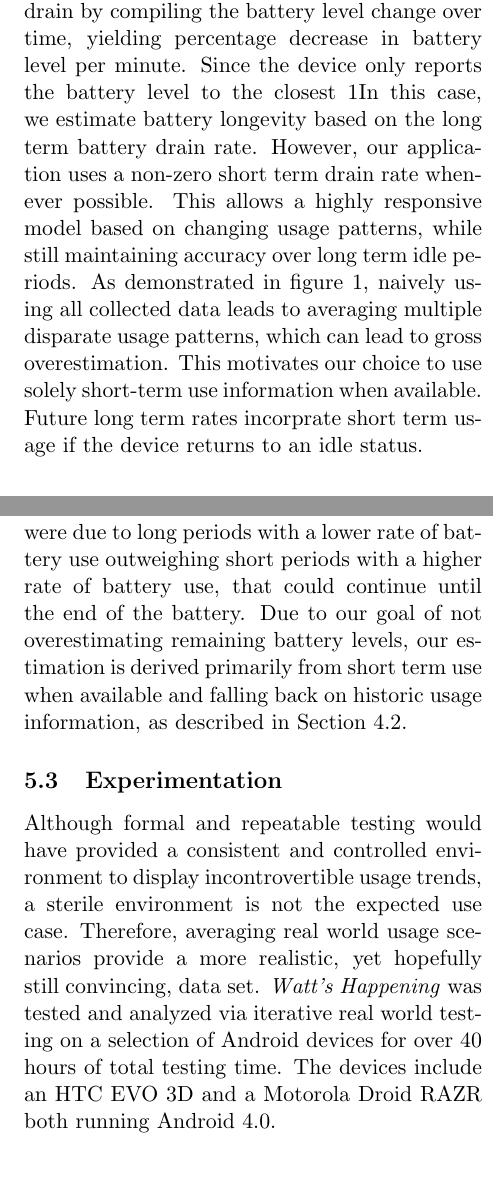
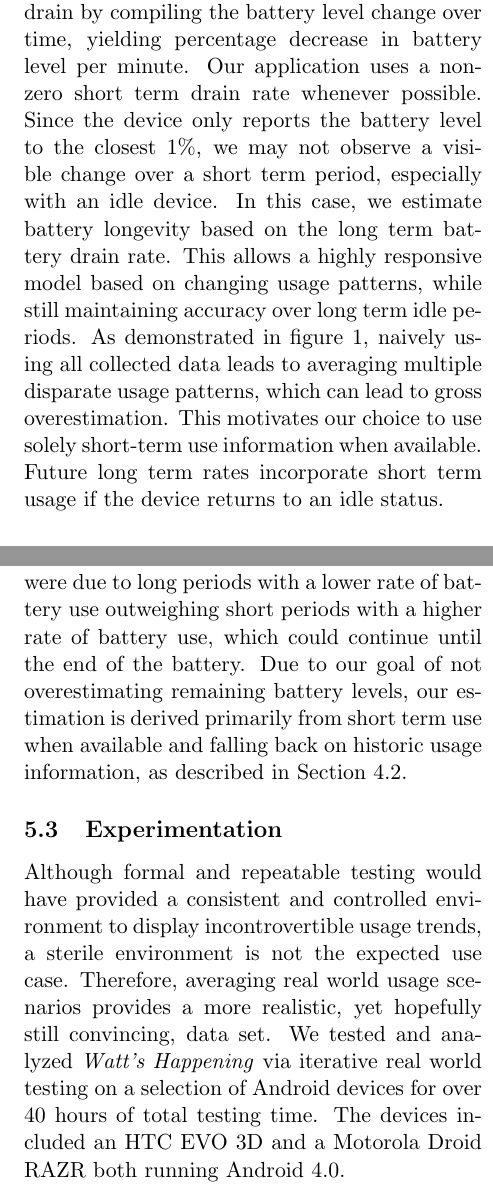
Before and after one commit to alexisfisher/watts-happening, a LaTeX document (docs/draft/main.tex, which reads docs/draft/evaluation.tex, docs/draft/implementation.tex): two parts of the columns of pages 3 and 4 of 8, joined at a grey line, cut so that both start at the same text, the shorter picture padded with empty space. Compiled offline with pdfLaTeX.

Commit message:
made some grammatical changes

```diff
--- a/docs/draft/evaluation.tex
+++ b/docs/draft/evaluation.tex
@@ -16,16 +16,16 @@ This led to overestimation, since usage spikes are overly smoothed into long per
 %This led to overestimation, since current usage is overly smoothed.
 Next, we attempted to incorporate both long and short term usage metrics in estimating application resource consumption by doing a weighted average.
 While our estimates improved, this still resulted in overestimation.
-Both overestimations were due to long periods with a lower rate of battery use outweighing short periods with a higher rate of battery use, that could continue until the end of the battery.
+Both overestimations were due to long periods with a lower rate of battery use outweighing short periods with a higher rate of battery use, which could continue until the end of the battery.
 %This led to overestimation, since long periods with a lower rate of battery use outweighed the short periods with a higher rate of battery use that could continue until the end of the battery.
 Due to our goal of not overestimating remaining battery levels, our estimation is derived primarily from short term use when available and falling back on historic usage information, as described in Section \ref{subsec:impl_analysis}.
 
 \subsection{Experimentation}
 % Methodology
 Although formal and repeatable testing would have provided a consistent and controlled environment to display incontrovertible usage trends, a sterile environment is not the expected use case.
-Therefore, averaging real world usage scenarios provide a more realistic, yet hopefully still convincing, data set.
-\emph{Watt's Happening} was tested and analyzed via iterative real world testing on a selection of Android devices for over 40 hours of total testing time.
-The devices include an HTC EVO 3D and a Motorola Droid RAZR both running Android 4.0.
+Therefore, averaging real world usage scenarios provides a more realistic, yet hopefully still convincing, data set.
+We tested and analyzed \emph{Watt's Happening} via iterative real world testing on a selection of Android devices for over 40 hours of total testing time.
+The devices included an HTC EVO 3D and a Motorola Droid RAZR both running Android 4.0.
 
 \subsection{Performance}
 \begin{figure*}[h]
--- a/docs/draft/implementation.tex
+++ b/docs/draft/implementation.tex
@@ -29,15 +29,15 @@ Application CPU and network I/O information is condensed to a persistent long-te
 Once the analysis stores the average, the application archives the short-term information thus reducing the memory footprint of our program.
 \emph{Watt's Happening} projects the battery longevity estimate based on short and long term battery drain rate.
 We calculate the drain by compiling the battery level change over time, yielding  percentage decrease in battery level per minute.
-Since the device only reports the battery level to the closest 1%, we may not observe a visible change over a short term period, especially with an idle device.
+Our application uses a non-zero short term drain rate whenever possible.
+Since the device only reports the battery level to the closest 1\%, we may not observe a visible change over a short term period, especially with an idle device.
 In this case, we estimate battery longevity based on the long term battery drain rate.
-However, our application uses a non-zero short term drain rate whenever possible.
 This allows a highly responsive model based on changing usage patterns, while still maintaining accuracy over long term idle periods.
 As demonstrated in figure \ref{fig:bat_v_time}, naively using all collected data leads to averaging multiple disparate usage patterns, which can lead to gross overestimation.
 This motivates our choice to use solely short-term use information when available.
 %Although we experimented with combining the short and long term rates, this failed to capture the impact of significant short term usage.
 %This would result in severe overestimation of remaining battery duration.
-Future long term rates incorprate short term usage if the device returns to an idle status.
+Future long term rates incorporate short term usage if the device returns to an idle status.
 \begin{figure}[ht!]
 	\begin{center}
 		\includegraphics[width=\columnwidth]{figs/bat_vs_time.png}
```
Also changed, not shown: docs/draft/design.tex (+2 -2 lines), docs/draft/motivation.tex (+2 -2 lines), docs/draft/evaluation.tex (6 more changed lines), docs/draft/implementation.tex (2 more changed lines).
